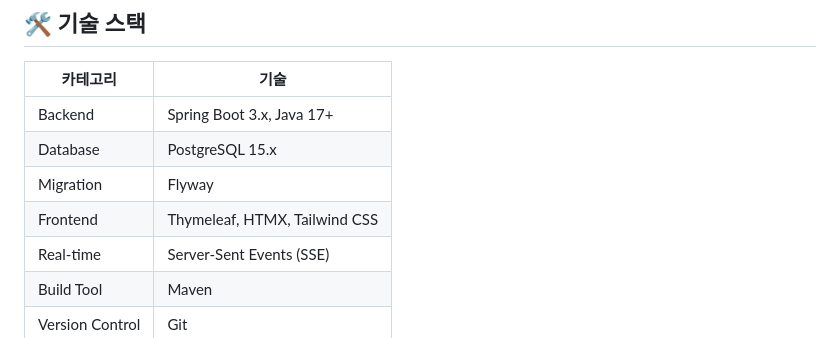
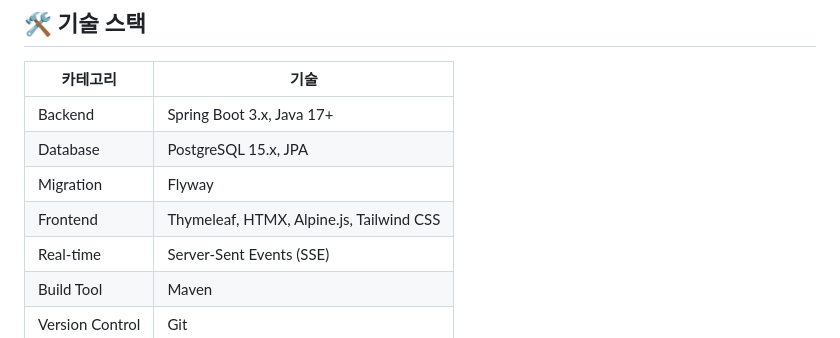
Before and after one commit to iland112/local-pkd, a Markdown page: docs/README.md, the part around the change. GitHub-like rendering.

```diff
--- a/docs/README.md
+++ b/docs/README.md
@@ -205,9 +205,9 @@ mvn flyway:info
 | 카테고리 | 기술 |
 |----------|------|
 | Backend | Spring Boot 3.x, Java 17+ |
-| Database | PostgreSQL 15.x |
+| Database | PostgreSQL 15.x, JPA |
 | Migration | Flyway |
-| Frontend | Thymeleaf, HTMX, Tailwind CSS |
+| Frontend | Thymeleaf, HTMX, Alpine.js, Tailwind CSS |
 | Real-time | Server-Sent Events (SSE) |
 | Build Tool | Maven |
 | Version Control | Git |
```
